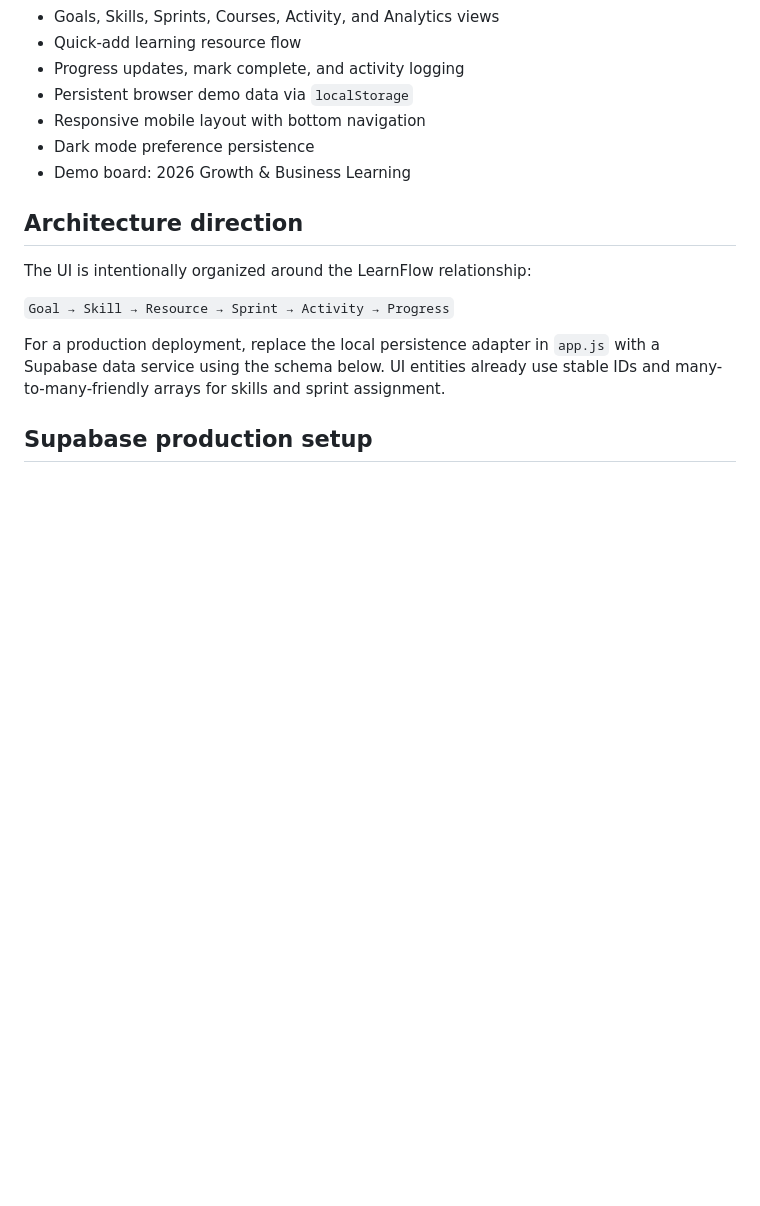
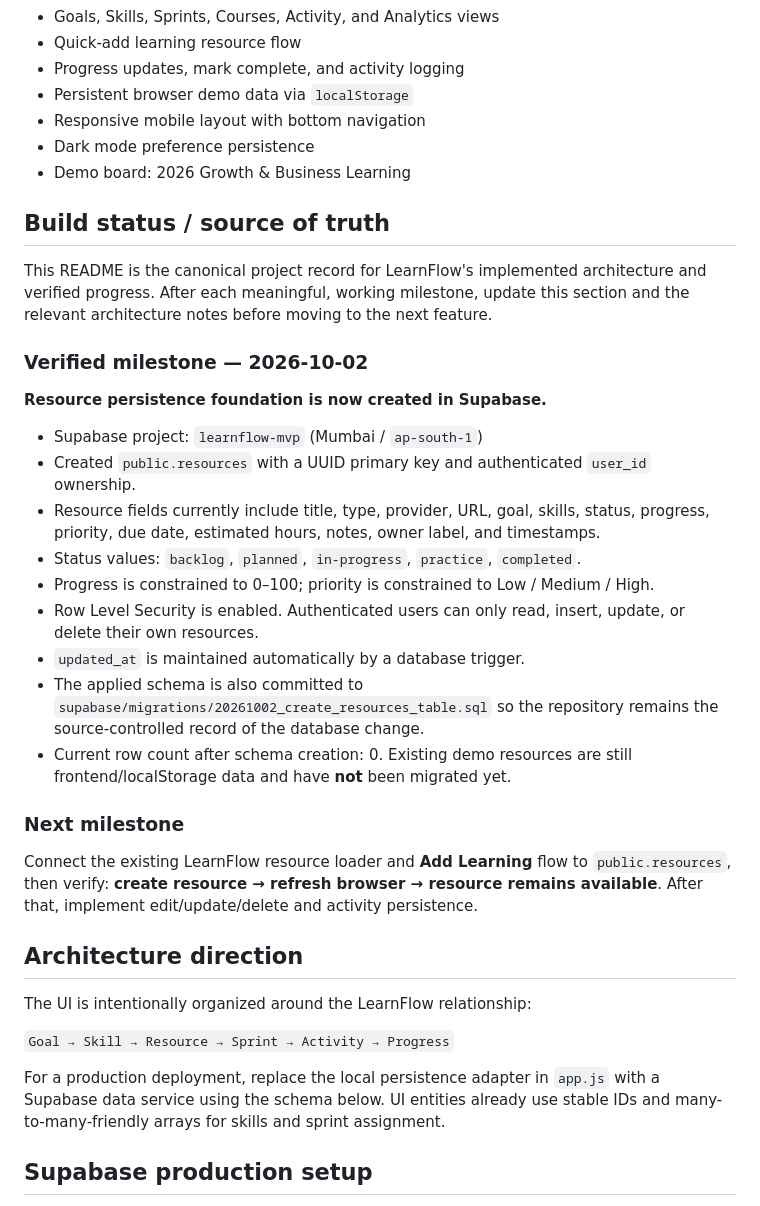
Before and after one commit to gauravjeetai-spec/learnflow, a Markdown page: README.md, the part around the change. Rendered like a GitHub page; blank space fills up the shorter version.

Commit message:
Document resources persistence milestone

```diff
--- a/README.md
+++ b/README.md
@@ -24,6 +24,29 @@ Open `http://localhost:4173` in a browser.
 - Responsive mobile layout with bottom navigation
 - Dark mode preference persistence
 - Demo board: 2026 Growth & Business Learning
+
+
+## Build status / source of truth
+
+This README is the canonical project record for LearnFlow's implemented architecture and verified progress. After each meaningful, working milestone, update this section and the relevant architecture notes before moving to the next feature.
+
+### Verified milestone — 2026-10-02
+
+**Resource persistence foundation is now created in Supabase.**
+
+- Supabase project: `learnflow-mvp` (Mumbai / `ap-south-1`)
+- Created `public.resources` with a UUID primary key and authenticated `user_id` ownership.
+- Resource fields currently include title, type, provider, URL, goal, skills, status, progress, priority, due date, estimated hours, notes, owner label, and timestamps.
+- Status values: `backlog`, `planned`, `in-progress`, `practice`, `completed`.
+- Progress is constrained to 0–100; priority is constrained to Low / Medium / High.
+- Row Level Security is enabled. Authenticated users can only read, insert, update, or delete their own resources.
+- `updated_at` is maintained automatically by a database trigger.
+- The applied schema is also committed to `supabase/migrations/20261002_create_resources_table.sql` so the repository remains the source-controlled record of the database change.
+- Current row count after schema creation: 0. Existing demo resources are still frontend/localStorage data and have **not** been migrated yet.
+
+### Next milestone
+
+Connect the existing LearnFlow resource loader and **Add Learning** flow to `public.resources`, then verify: **create resource → refresh browser → resource remains available**. After that, implement edit/update/delete and activity persistence.
 
 ## Architecture direction
 
```
